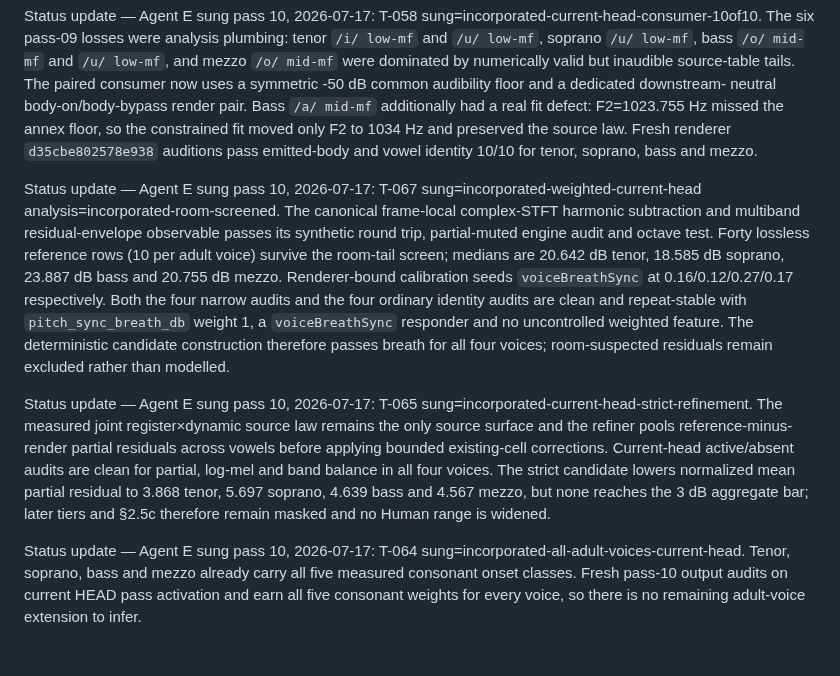
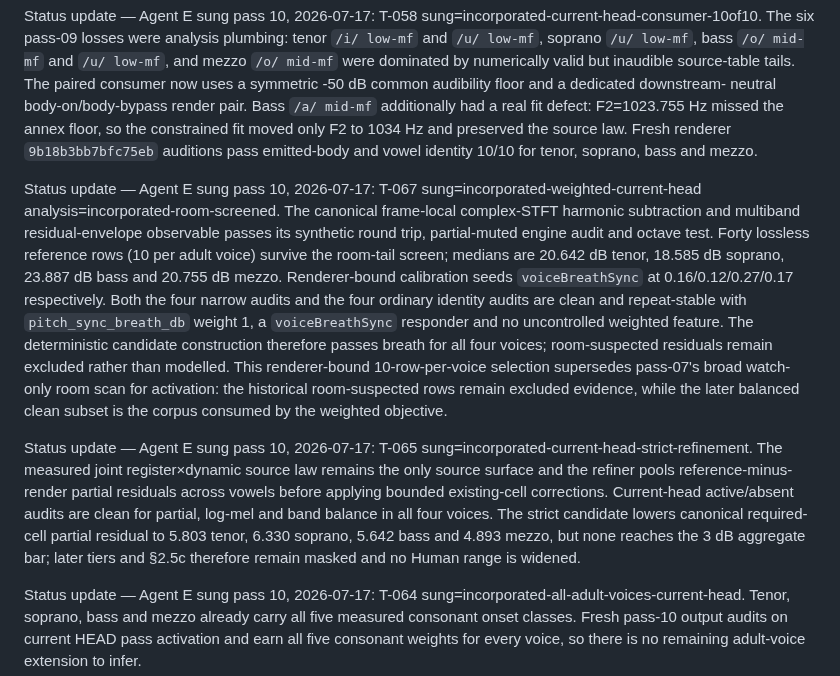
Before and after one commit to maracman/soundinator, a Markdown page: docs/sg2/TECHNIQUES_EXCHANGE.md, the part around the change. Drawn GitHub-style; blank space fills up the shorter version.

Commit message:
Close sung pass 10 body breath and spectral gates

```diff
--- a/docs/sg2/TECHNIQUES_EXCHANGE.md
+++ b/docs/sg2/TECHNIQUES_EXCHANGE.md
@@ -2223,7 +2223,7 @@ uses a symmetric -50 dB common audibility floor and a dedicated downstream-
 neutral body-on/body-bypass render pair. Bass `/a/ mid-mf` additionally had a
 real fit defect: F2=1023.755 Hz missed the annex floor, so the constrained fit
 moved only F2 to 1034 Hz and preserved the source law. Fresh renderer
-`d35cbe802578e938` auditions pass emitted-body and vowel identity 10/10 for
+`9b18b3bb7bfc75eb` auditions pass emitted-body and vowel identity 10/10 for
 tenor, soprano, bass and mezzo.
 
 Status update — Agent E sung pass 10, 2026-07-17: T-067
@@ -2238,7 +2238,10 @@ audits and the four ordinary identity audits are clean and repeat-stable with
 `pitch_sync_breath_db` weight 1, a `voiceBreathSync` responder and no
 uncontrolled weighted feature. The deterministic candidate construction
 therefore passes breath for all four voices; room-suspected residuals remain
-excluded rather than modelled.
+excluded rather than modelled. This renderer-bound 10-row-per-voice selection
+supersedes pass-07's broad watch-only room scan for activation: the historical
+room-suspected rows remain excluded evidence, while the later balanced clean
+subset is the corpus consumed by the weighted objective.
 
 Status update — Agent E sung pass 10, 2026-07-17: T-065
 sung=incorporated-current-head-strict-refinement. The measured joint
@@ -2246,8 +2249,8 @@ register×dynamic source law remains the only source surface and the refiner
 pools reference-minus-render partial residuals across vowels before applying
 bounded existing-cell corrections. Current-head active/absent audits are
 clean for partial, log-mel and band balance in all four voices. The strict
-candidate lowers normalized mean partial residual to 3.868 tenor, 5.697
-soprano, 4.639 bass and 4.567 mezzo, but none reaches the 3 dB aggregate bar;
+candidate lowers canonical required-cell partial residual to 5.803 tenor,
+6.330 soprano, 5.642 bass and 4.893 mezzo, but none reaches the 3 dB aggregate bar;
 later tiers and §2.5c therefore remain masked and no Human range is widened.
 
 Status update — Agent E sung pass 10, 2026-07-17: T-064
```
Also changed, not shown: docs/sg2/SUNG_PASS_10_REPORT.md (added, +170 -0 lines).
